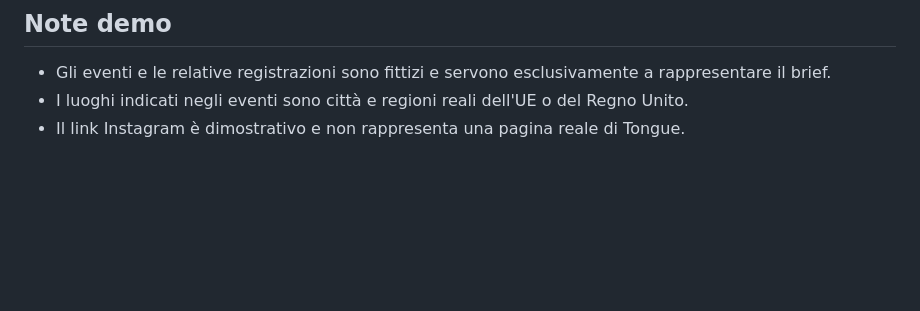
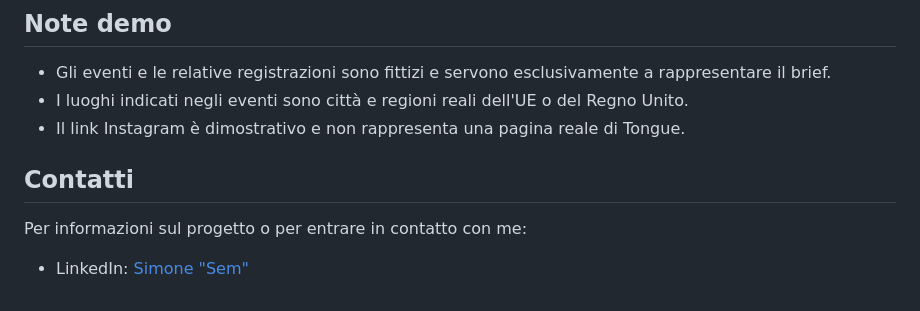
Before and after one commit to psychedsem/Tongue-TechNews, a Markdown page: README.md, the part around the change. Drawn GitHub-style; blank space fills up the shorter version.

```diff
--- a/README.md
+++ b/README.md
@@ -84,3 +84,9 @@ Il selettore accanto a `Load more` propone 10, 20 e 50 elementi. Con `CUSTOM` si
 - Gli eventi e le relative registrazioni sono fittizi e servono esclusivamente a rappresentare il brief.
 - I luoghi indicati negli eventi sono città e regioni reali dell'UE o del Regno Unito.
 - Il link Instagram è dimostrativo e non rappresenta una pagina reale di Tongue.
+
+## Contatti
+
+Per informazioni sul progetto o per entrare in contatto con me:
+
+- LinkedIn: [Simone "Sem"](https://www.linkedin.com/in/simone-sem/)
```
